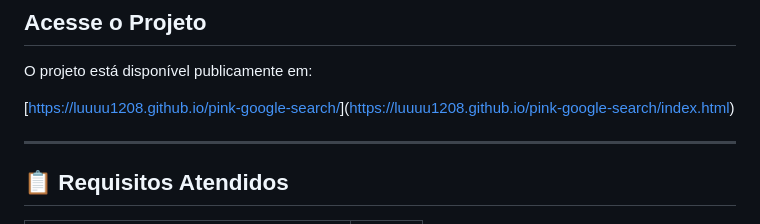
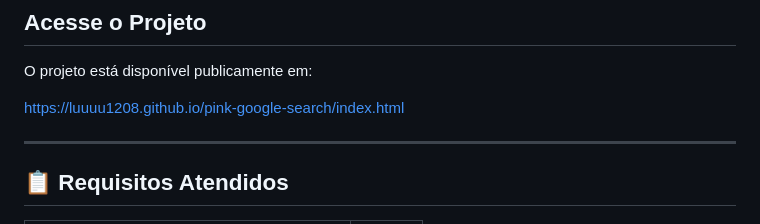
Before and after one commit to luuuu1208/pink-google-search, a Markdown page: README.md, the part around the change. GitHub-like rendering.

```diff
--- a/README.md
+++ b/README.md
@@ -101,7 +101,7 @@ pink-google-search/
 
 O projeto está disponível publicamente em:
 
-[[https://luuuu1208.github.io/pink-google-search/](https://luuuu1208.github.io/pink-google-search/)](https://luuuu1208.github.io/pink-google-search/index.html)
+https://luuuu1208.github.io/pink-google-search/index.html
 
 ---
 
```
